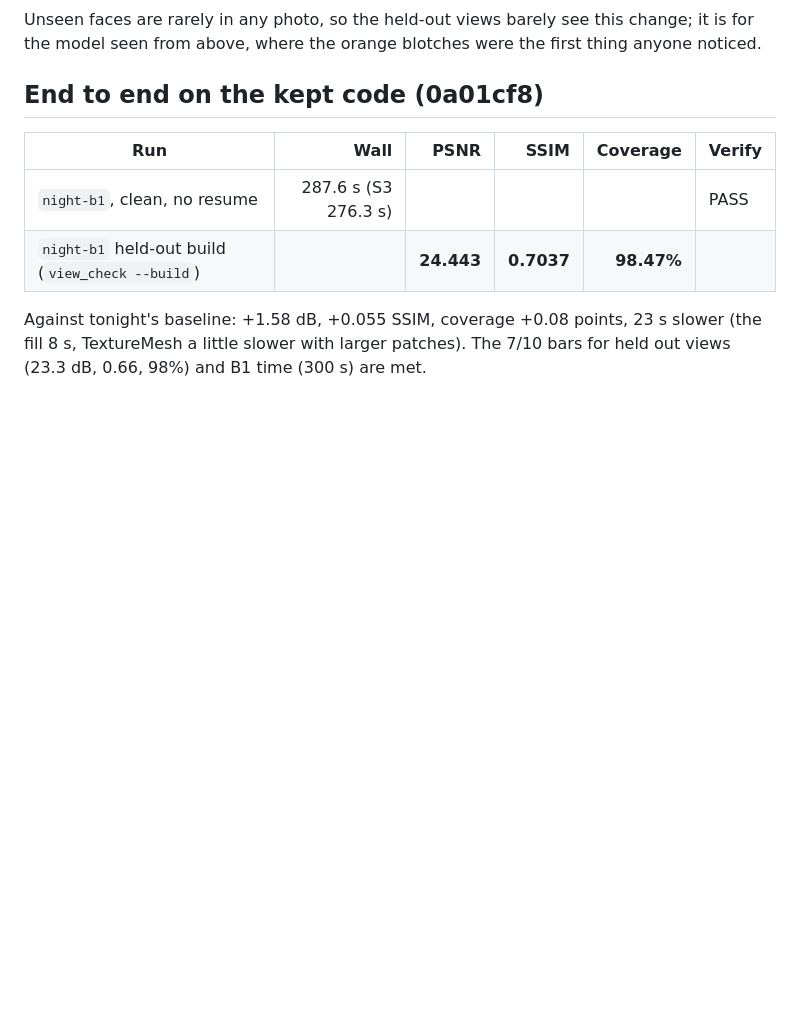
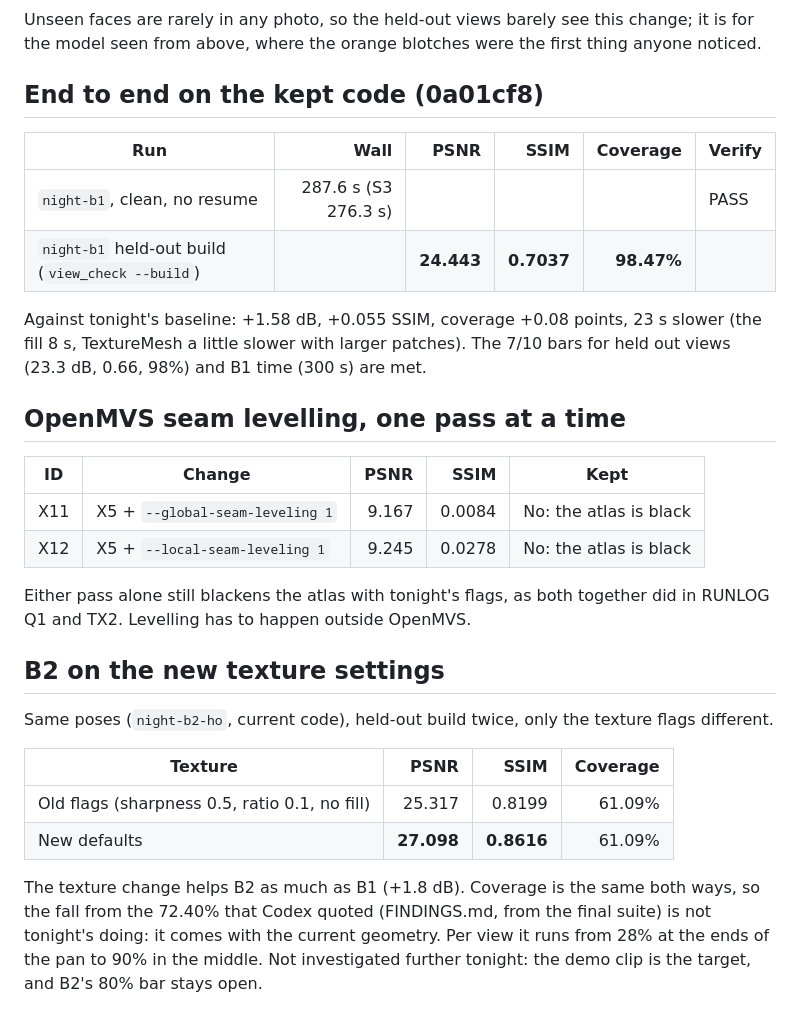
Before and after one commit to kartikshirode/sih26158-single-pass-3d, a Markdown page: audit/night-7of10/RUNLOG.md, the part around the change. Drawn GitHub-style; blank space fills up the shorter version.

Commit message:
Record the seam-levelling passes and B2 on the new texture

```diff
--- a/audit/night-7of10/RUNLOG.md
+++ b/audit/night-7of10/RUNLOG.md
@@ -74,3 +74,29 @@ noticed.
 Against tonight's baseline: +1.58 dB, +0.055 SSIM, coverage +0.08 points, 23 s slower
 (the fill 8 s, TextureMesh a little slower with larger patches). The 7/10 bars for held
 out views (23.3 dB, 0.66, 98%) and B1 time (300 s) are met.
+
+## OpenMVS seam levelling, one pass at a time
+
+| ID | Change | PSNR | SSIM | Kept |
+|---|---|---:|---:|---|
+| X11 | X5 + `--global-seam-leveling 1` | 9.167 | 0.0084 | No: the atlas is black |
+| X12 | X5 + `--local-seam-leveling 1` | 9.245 | 0.0278 | No: the atlas is black |
+
+Either pass alone still blackens the atlas with tonight's flags, as both together did in
+RUNLOG Q1 and TX2. Levelling has to happen outside OpenMVS.
+
+## B2 on the new texture settings
+
+Same poses (`night-b2-ho`, current code), held-out build twice, only the texture flags
+different.
+
+| Texture | PSNR | SSIM | Coverage |
+|---|---:|---:|---:|
+| Old flags (sharpness 0.5, ratio 0.1, no fill) | 25.317 | 0.8199 | 61.09% |
+| New defaults | **27.098** | **0.8616** | 61.09% |
+
+The texture change helps B2 as much as B1 (+1.8 dB). Coverage is the same both ways, so
+the fall from the 72.40% that Codex quoted (FINDINGS.md, from the final suite) is not
+tonight's doing: it comes with the current geometry. Per view it runs from 28% at the ends
+of the pan to 90% in the middle. Not investigated further tonight: the demo clip is the
+target, and B2's 80% bar stays open.
```
